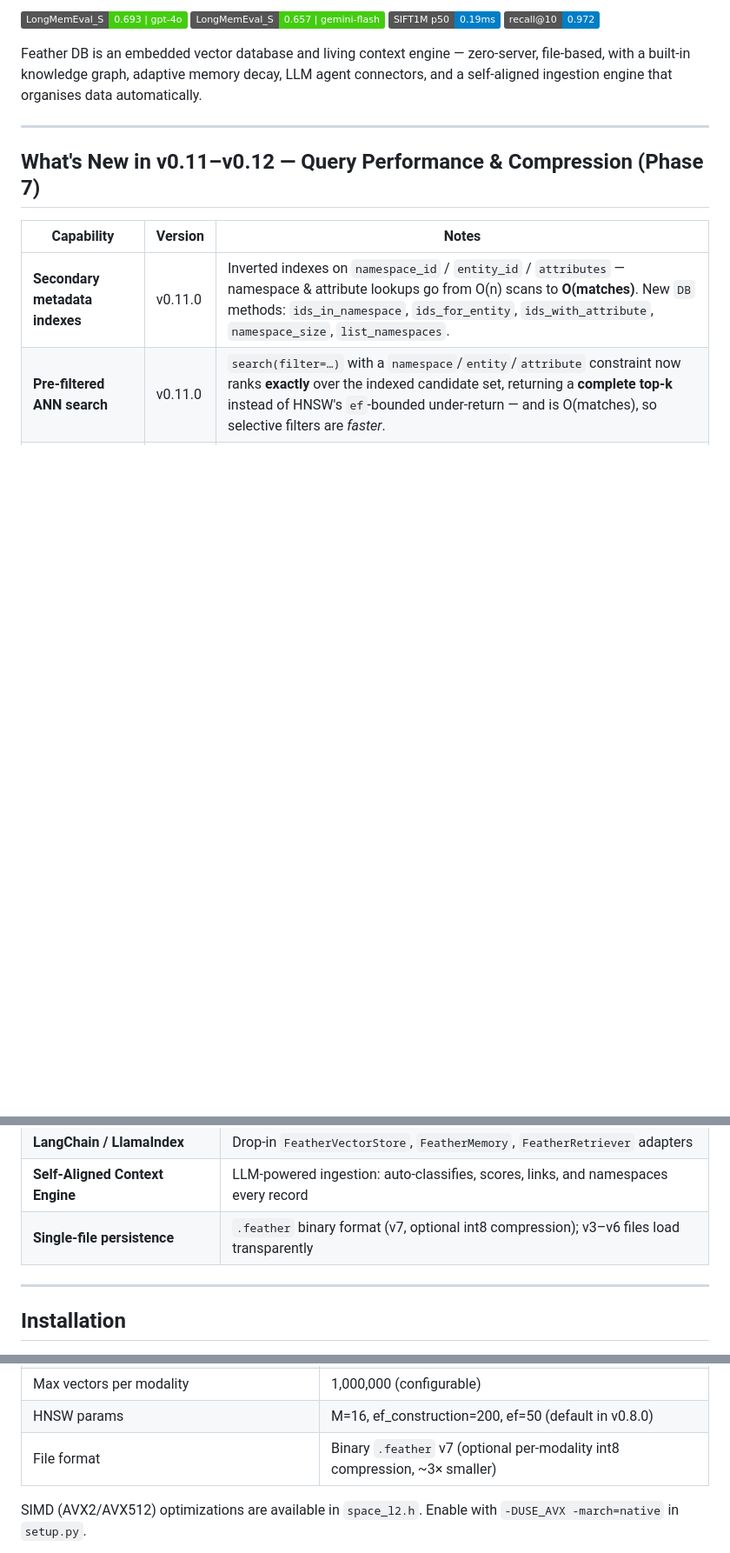
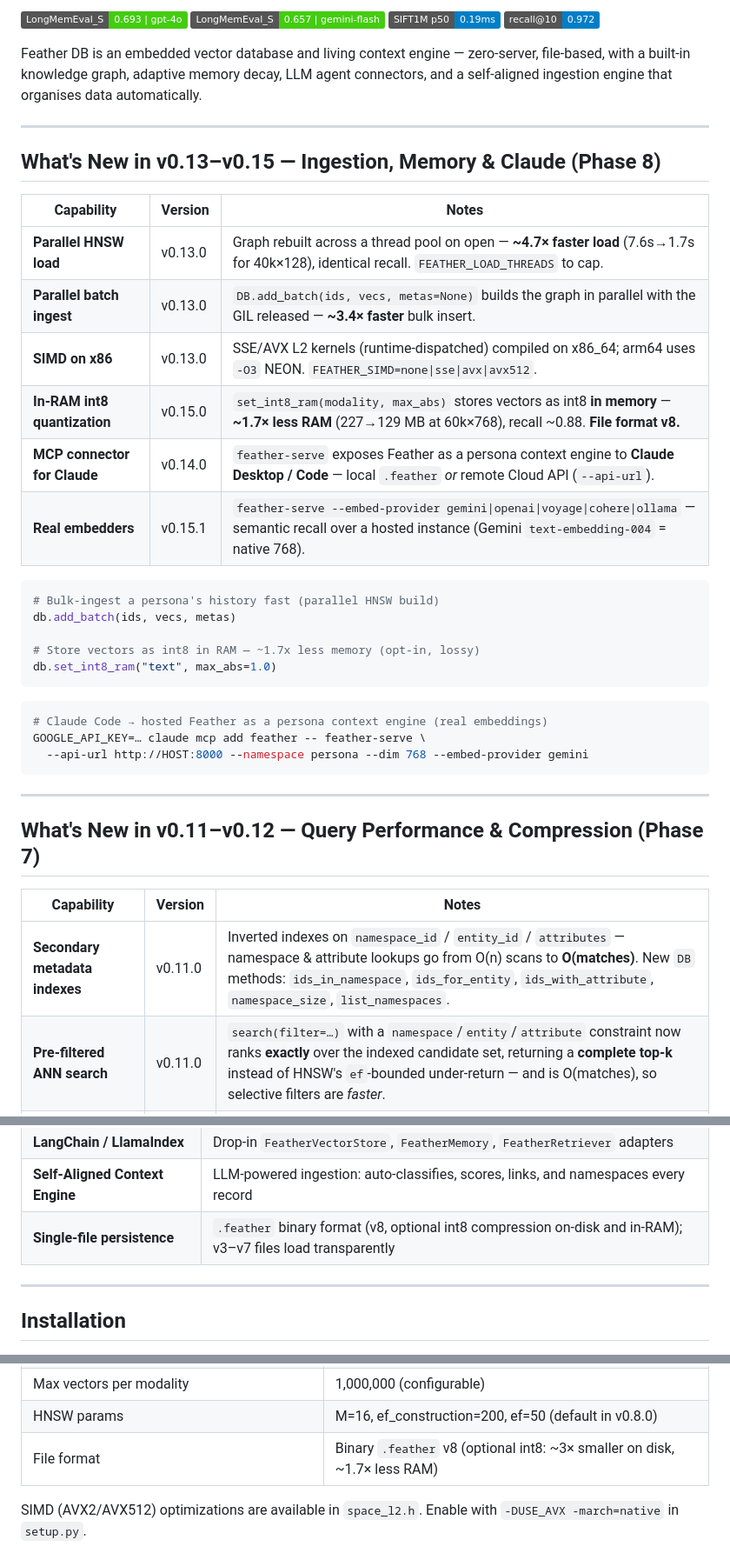
Before and after one commit to feather-store/feather, a Markdown page: README.md, 3 parts joined by grey strips. Shown at 87% size. Rendered like a GitHub page; badges without logos; blank space fills up the shorter version.

Commit message:
docs: refresh README + CLAUDE.md to v0.15.1 / format v8 (Phase 8: parallel load/batch, SIMD, in-RAM int8, Claude MCP connector + real embedders)

````diff
--- a/README.md
+++ b/README.md
@@ -17,6 +17,33 @@
 [![ANN Recall](https://img.shields.io/badge/recall%4010-0.972-blue)](docs/benchmarks/longmemeval.md)
 
 Feather DB is an embedded vector database and living context engine — zero-server, file-based, with a built-in knowledge graph, adaptive memory decay, LLM agent connectors, and a self-aligned ingestion engine that organises data automatically.
+
+---
+
+## What's New in v0.13–v0.15 — Ingestion, Memory & Claude (Phase 8)
+
+| Capability | Version | Notes |
+|---|---|---|
+| **Parallel HNSW load** | v0.13.0 | Graph rebuilt across a thread pool on open — **~4.7× faster load** (7.6s→1.7s for 40k×128), identical recall. `FEATHER_LOAD_THREADS` to cap. |
+| **Parallel batch ingest** | v0.13.0 | `DB.add_batch(ids, vecs, metas=None)` builds the graph in parallel with the GIL released — **~3.4× faster** bulk insert. |
+| **SIMD on x86** | v0.13.0 | SSE/AVX L2 kernels (runtime-dispatched) compiled on x86_64; arm64 uses `-O3` NEON. `FEATHER_SIMD=none\|sse\|avx\|avx512`. |
+| **In-RAM int8 quantization** | v0.15.0 | `set_int8_ram(modality, max_abs)` stores vectors as int8 **in memory** — **~1.7× less RAM** (227→129 MB at 60k×768), recall ~0.88. **File format v8.** |
+| **MCP connector for Claude** | v0.14.0 | `feather-serve` exposes Feather as a persona context engine to **Claude Desktop / Code** — local `.feather` *or* remote Cloud API (`--api-url`). |
+| **Real embedders** | v0.15.1 | `feather-serve --embed-provider gemini\|openai\|voyage\|cohere\|ollama` — semantic recall over a hosted instance (Gemini `text-embedding-004` = native 768). |
+
+```python
+# Bulk-ingest a persona's history fast (parallel HNSW build)
+db.add_batch(ids, vecs, metas)
+
+# Store vectors as int8 in RAM — ~1.7x less memory (opt-in, lossy)
+db.set_int8_ram("text", max_abs=1.0)
+```
+
+```bash
+# Claude Code → hosted Feather as a persona context engine (real embeddings)
+GOOGLE_API_KEY=… claude mcp add feather -- feather-serve \
+  --api-url http://HOST:8000 --namespace persona --dim 768 --embed-provider gemini
+```
 
 ---
 
@@ -89,7 +116,7 @@ See [docs/quickstart.md](docs/quickstart.md) for a self-hosted setup walkthrough
 | **MCP Server** | `feather-serve` — connects Feather to Claude Desktop, Cursor, and any MCP client |
 | **LangChain / LlamaIndex** | Drop-in `FeatherVectorStore`, `FeatherMemory`, `FeatherRetriever` adapters |
 | **Self-Aligned Context Engine** | LLM-powered ingestion: auto-classifies, scores, links, and namespaces every record |
-| **Single-file persistence** | `.feather` binary format (v7, optional int8 compression); v3–v6 files load transparently |
+| **Single-file persistence** | `.feather` binary format (v8, optional int8 compression on-disk and in-RAM); v3–v7 files load transparently |
 
 ---
 
@@ -496,7 +523,7 @@ feather save   --db my.feather
 | Recall@10 (500K × 128-dim, ef=50, real SIFT) | **0.972** |
 | Max vectors per modality | 1,000,000 (configurable) |
 | HNSW params | M=16, ef_construction=200, ef=50 (default in v0.8.0) |
-| File format | Binary `.feather` v7 (optional per-modality int8 compression, ~3× smaller) |
+| File format | Binary `.feather` v8 (optional int8: ~3× smaller on disk, ~1.7× less RAM) |
 
 SIMD (AVX2/AVX512) optimizations are available in `space_l2.h`. Enable with `-DUSE_AVX -march=native` in `setup.py`.
 
````
Also changed, not shown: other parts of README.md (+7 -5 lines), CLAUDE.md (+27 -7 lines).
